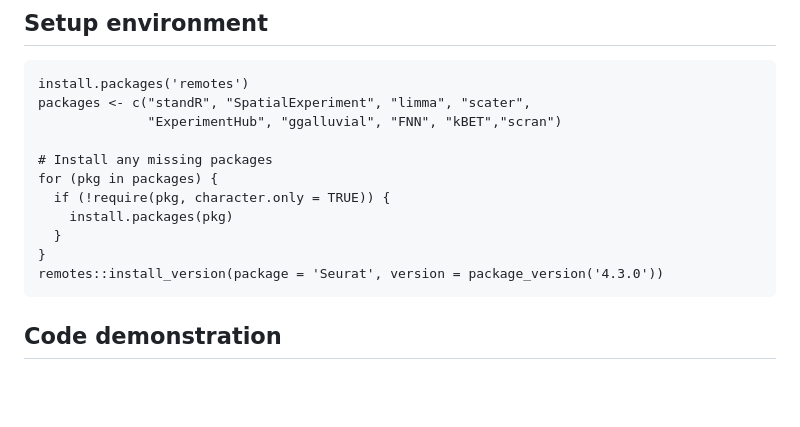
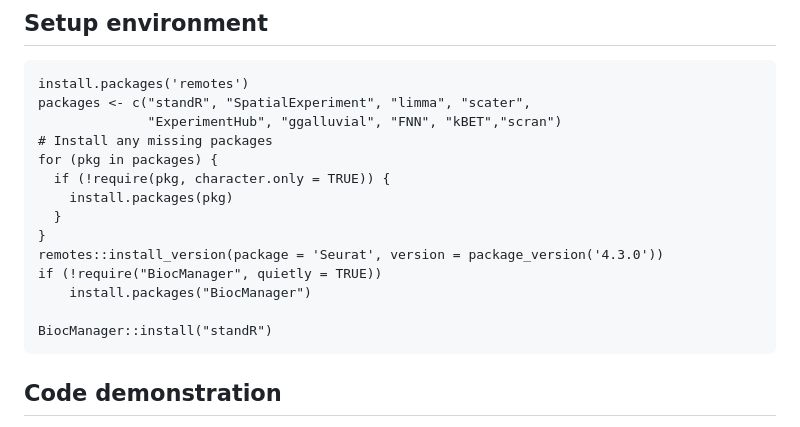
Before and after one commit to BMEngineeR/GeoMXBatchCorrection, a Markdown page: README.md, the part around the change. Rendered like a GitHub page; blank space fills up the shorter version.

````diff
--- a/README.md
+++ b/README.md
@@ -48,7 +48,6 @@ While robust, GeoMx Digital Spatial Profiler (DSP) data often includes technical
 install.packages('remotes')
 packages <- c("standR", "SpatialExperiment", "limma", "scater",
               "ExperimentHub", "ggalluvial", "FNN", "kBET","scran")
-
 # Install any missing packages
 for (pkg in packages) {
   if (!require(pkg, character.only = TRUE)) {
@@ -56,6 +55,10 @@ for (pkg in packages) {
   }
 }
 remotes::install_version(package = 'Seurat', version = package_version('4.3.0'))
+if (!require("BiocManager", quietly = TRUE))
+    install.packages("BiocManager")
+
+BiocManager::install("standR")
 ```
 ## Code demonstration
  Example code (Rmarkdown file) in `code/GeoMX tutorial.Rmd`
````
